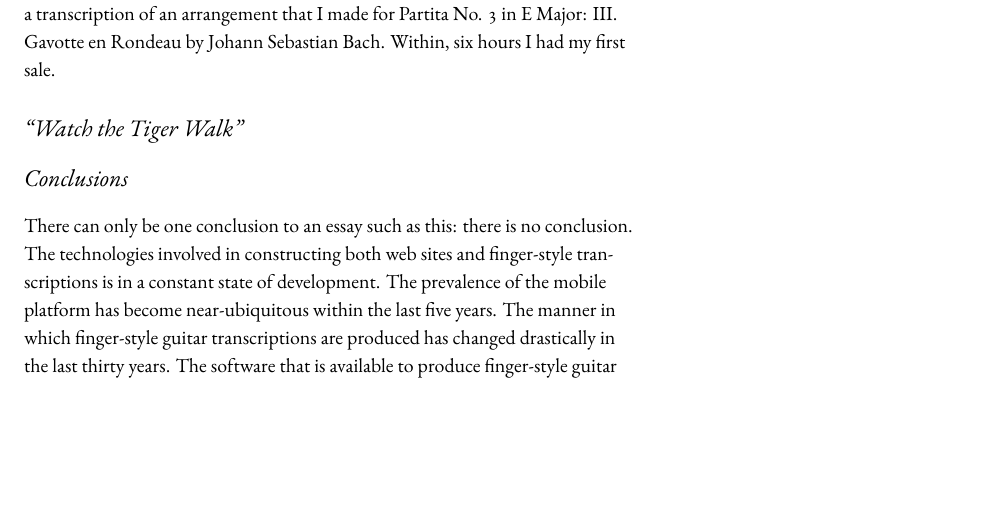
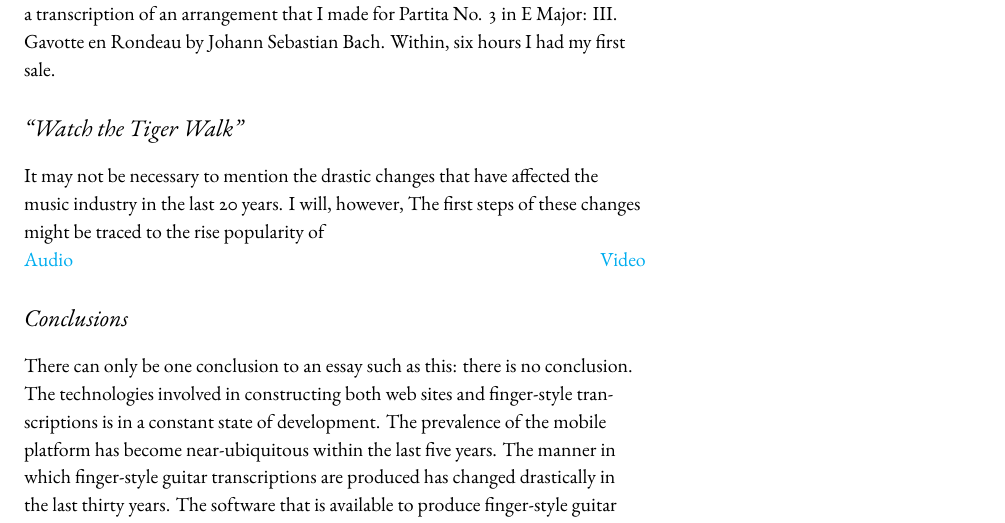
Before and after one commit to rachaelcarlson/TeXtonic, a LaTeX document (watchTheTigerWalk/testDraft.tex): part of page 8 of 25, cut so that both start at the same text, the shorter picture padded with empty space. Compiled offline with XeLaTeX.

Commit message:
started audio/video section

```diff
--- a/watchTheTigerWalk/testDraft.tex
+++ b/watchTheTigerWalk/testDraft.tex
@@ -220,12 +220,12 @@ There were several necessary steps to take before the transition over to Squares
 
 After I determined that it was going to be possible to switch to Squarespace with minimal interruption, I started a free 14-day trial in order to create and edit my theme. If I didn't create this free trial first, when I moved my domain over to Squarespace there would be a period of frantic content creation as the web site would be appearing to users as under construction. Several days into the trial, I felt that my web site was ready to transition. Within 24 hours the process was complete. Then I upgraded from the free trial to a paid membership. Finally, my Squarespace web site was live. To complete this process, I connected my PayPal and Stripe accounts to my Squarespace ecommerce page and uploaded a transcription of an arrangement that I made for Partita No. 3 in E Major: III. Gavotte en Rondeau by Johann Sebastian Bach. Within, six hours I had my first sale.
 
-
-
 \section{``Watch the Tiger Walk''}
 \label{sec:watch-tiger-walk}
 
+It may not be necessary to mention the drastic changes that have affected the music industry in the last 20 years. I will, however, The first steps of these changes might be traced to the rise  popularity of
 
+\noindent \href{run:Road.mp3}{Audio} \hfill \noindent\href{run:creativeCommons.mp4}{Video}
 
 \section{Conclusions}
 \label{sec:conclusions}
```
Also changed, not shown: watchTheTigerWalk/testDraft.pdf.
